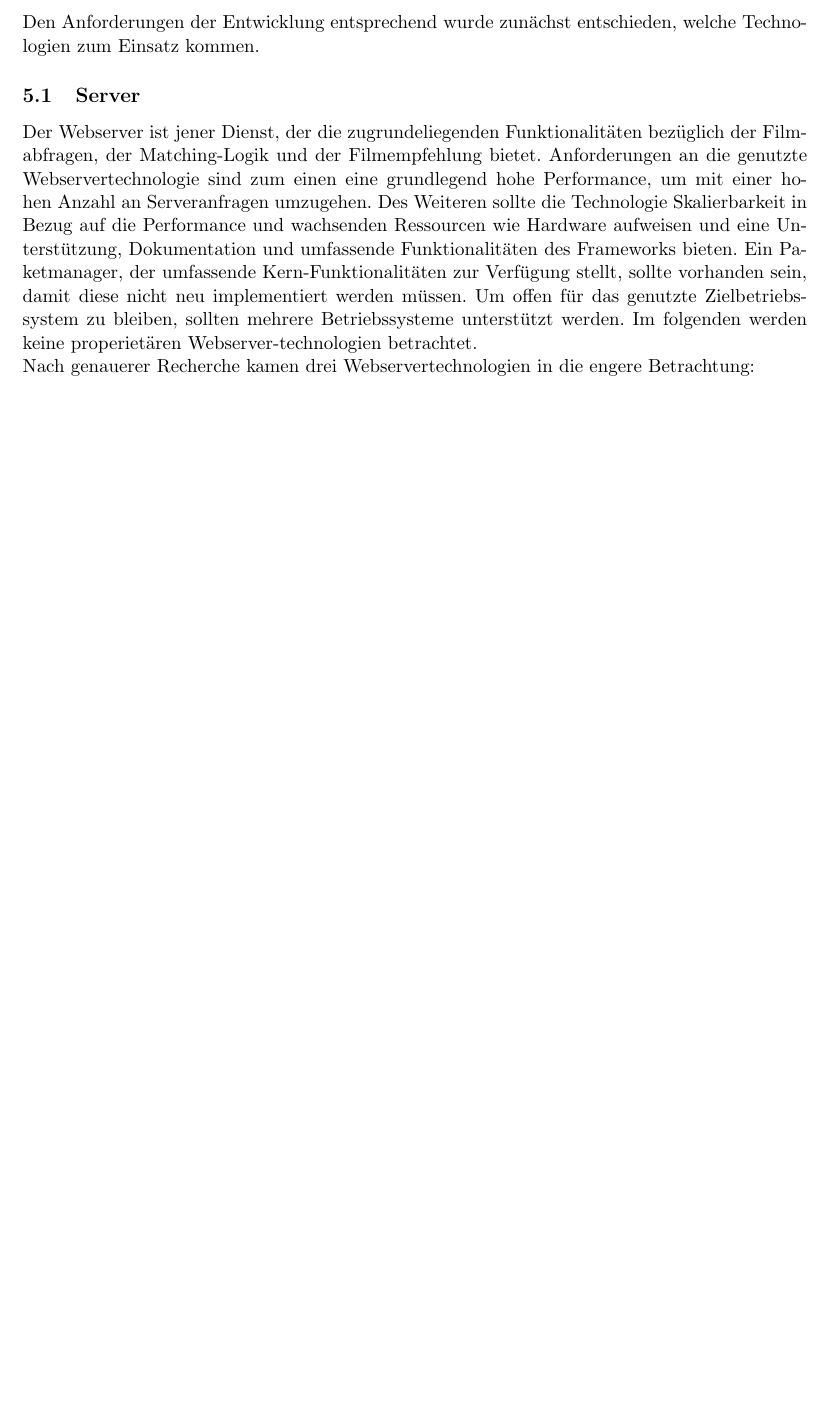
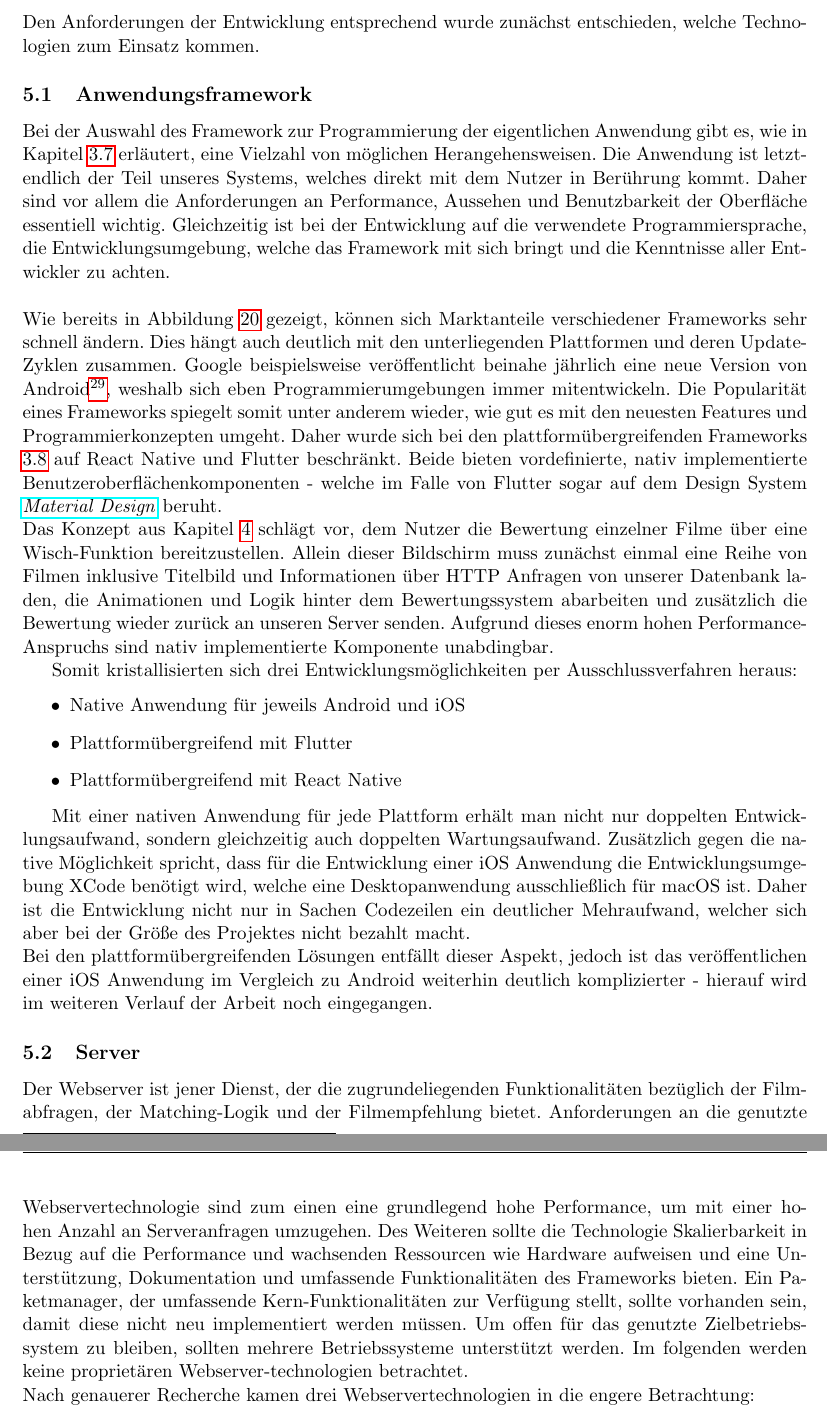
Before and after one commit to VincentSchreck/Dokumentation_Studienarbeit, a LaTeX document (Dokumentation - Studienarbeit.tex, which reads TechnologieAuswahl.tex): part of page 55 of 60 before the commit and two parts of pages 55 and 56 of 61 after it, the two joined at a grey line, cut so that both start at the same text, the shorter picture padded with empty space. Compiled offline with pdfLaTeX.

Commit message:
Framework Entscheidung

```diff
--- a/TechnologieAuswahl.tex
+++ b/TechnologieAuswahl.tex
@@ -1,11 +1,41 @@
 Den Anforderungen der Entwicklung entsprechend wurde zunächst entschieden, welche Technologien zum Einsatz kommen.
+
+\subsection{Anwendungsframework}
+Bei der Auswahl des Framework zur Programmierung der eigentlichen Anwendung gibt es, wie in Kapitel \ref{sec:mobile_development} erläutert, eine Vielzahl von möglichen Herangehensweisen.
+Die Anwendung ist letztendlich der Teil unseres Systems, welches direkt mit dem Nutzer in Berührung kommt.
+Daher sind vor allem die Anforderungen an Performance, Aussehen und Benutzbarkeit der Oberfläche essentiell wichtig.
+Gleichzeitig ist bei der Entwicklung auf die verwendete Programmiersprache, die Entwicklungsumgebung, welche das Framework mit sich bringt und die Kenntnisse aller Entwickler zu achten.\\
+\\
+Wie bereits in Abbildung \ref{fig:crossplattform_popularity} gezeigt, können sich Marktanteile verschiedener Frameworks sehr schnell ändern.
+Dies hängt auch deutlich mit den unterliegenden Plattformen und deren Update-Zyklen zusammen.
+Google beispielsweise veröffentlicht beinahe jährlich eine neue Version von Android\footnote{\href{https://engineerbabu.com/blog/evolution-of-android-versions/}{engineerbabu.com}}, weshalb sich eben Programmierumgebungen immer mitentwickeln.
+Die Popularität eines Frameworks spiegelt somit unter anderem wieder, wie gut es mit den neuesten Features und Programmierkonzepten umgeht.
+Daher wurde sich bei den plattformübergreifenden Frameworks \ref{sec:framework_introduction} auf React Native und Flutter beschränkt.
+Beide bieten vordefinierte, nativ implementierte Benutzeroberflächenkomponenten - welche im Falle von Flutter sogar auf dem Design System \href{https://material.io/}{\textit{Material Design}} beruht.\\
+Das Konzept aus Kapitel \ref{sec:app_concept} schlägt vor, dem Nutzer die Bewertung einzelner Filme über eine Wisch-Funktion bereitzustellen.
+Allein dieser Bildschirm muss zunächst einmal eine Reihe von Filmen inklusive Titelbild und Informationen über HTTP Anfragen von unserer Datenbank laden, die Animationen und Logik hinter dem Bewertungssystem abarbeiten und zusätzlich die Bewertung wieder zurück an unseren Server senden.
+Aufgrund dieses enorm hohen Performance-Anspruchs sind nativ implementierte Komponente unabdingbar.
+
+Somit kristallisierten sich drei Entwicklungsmöglichkeiten per Ausschlussverfahren heraus:
+\begin{itemize}
+	\item Native Anwendung für jeweils Android und iOS
+	\item Plattformübergreifend mit Flutter
+	\item Plattformübergreifend mit React Native
+\end{itemize}
+
+Mit einer nativen Anwendung für jede Plattform erhält man nicht nur doppelten Entwicklungsaufwand, sondern gleichzeitig auch doppelten Wartungsaufwand.
+Zusätzlich gegen die native Möglichkeit spricht, dass für die Entwicklung einer iOS Anwendung die Entwicklungsumgebung XCode benötigt wird, welche eine Desktopanwendung ausschließlich für macOS ist.
+Daher ist die Entwicklung nicht nur in Sachen Codezeilen ein deutlicher Mehraufwand, welcher sich aber bei der Größe des Projektes nicht bezahlt macht.\\
+Bei den plattformübergreifenden Lösungen entfällt dieser Aspekt, jedoch ist das veröffentlichen einer iOS Anwendung im Vergleich zu Android weiterhin deutlich komplizierter - hierauf wird im weiteren Verlauf der Arbeit noch eingegangen.
+
+
 
 
 \subsection{Server}
 Der Webserver ist jener Dienst,  der die zugrundeliegenden Funktionalitäten bezüglich der Filmabfragen, der Matching-Logik und der Filmempfehlung bietet.
 Anforderungen an die genutzte Webservertechnologie sind zum einen eine grundlegend hohe Performance, um mit einer hohen Anzahl an Serveranfragen umzugehen. Des Weiteren sollte die Technologie Skalierbarkeit in Bezug auf die Performance und wachsenden Ressourcen wie Hardware aufweisen und eine Unterstützung, Dokumentation und umfassende Funktionalitäten des Frameworks bieten.
 Ein Paketmanager, der umfassende Kern-Funktionalitäten zur Verfügung stellt, sollte vorhanden sein, damit diese nicht neu implementiert werden müssen. Um offen für das genutzte Zielbetriebssystem zu bleiben, sollten mehrere Betriebssysteme unterstützt werden.
-Im folgenden werden keine properietären Webserver-technologien betrachtet.
+Im folgenden werden keine proprietären Webserver-technologien betrachtet.
 \newline
 Nach genauerer Recherche kamen drei Webservertechnologien in die engere Betrachtung:
 
```
Also changed, not shown: Konzept.tex (+2 -0 lines), Mobil_Anwendungsentwicklung.tex (+2 -0 lines), Dokumentation - Studienarbeit.pdf, 5 other files.
